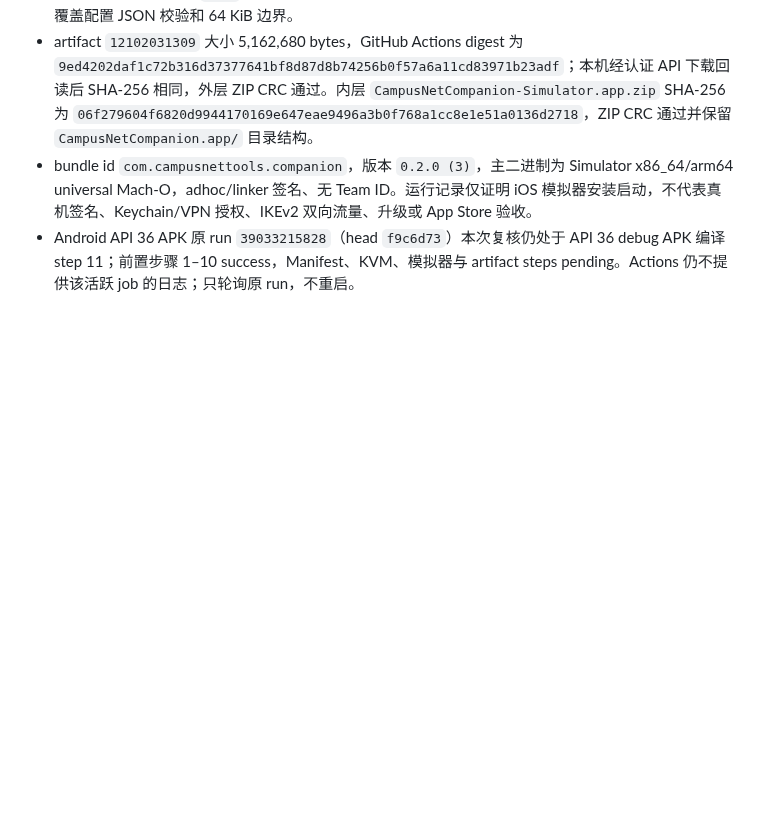
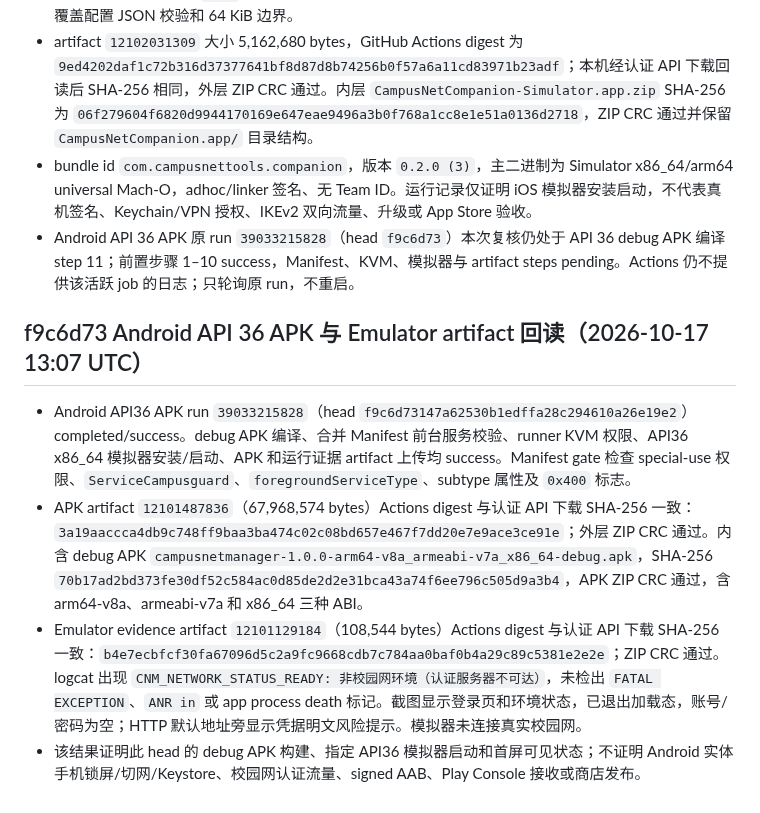
Before and after one commit to CampusNetTools/campus-net-manager, a Markdown page: docs/PROJECT_CLOSURE_PLAN.md, the part around the change. Rendered like a GitHub page; blank space fills up the shorter version.

Commit message:
docs: record Android API 36 emulator validation

```diff
--- a/docs/PROJECT_CLOSURE_PLAN.md
+++ b/docs/PROJECT_CLOSURE_PLAN.md
@@ -593,3 +593,10 @@ Android 前台保活改动前检查点：提交 `c03bfd26817b14eb4aabefabf4fc867
 - artifact `12102031309` 大小 5,162,680 bytes，GitHub Actions digest 为 `9ed4202daf1c72b316d37377641bf8d87d8b74256b0f57a6a11cd83971b23adf`；本机经认证 API 下载回读后 SHA-256 相同，外层 ZIP CRC 通过。内层 `CampusNetCompanion-Simulator.app.zip` SHA-256 为 `06f279604f6820d9944170169e647eae9496a3b0f768a1cc8e1e51a0136d2718`，ZIP CRC 通过并保留 `CampusNetCompanion.app/` 目录结构。
 - bundle id `com.campusnettools.companion`，版本 `0.2.0 (3)`，主二进制为 Simulator x86_64/arm64 universal Mach-O，adhoc/linker 签名、无 Team ID。运行记录仅证明 iOS 模拟器安装启动，不代表真机签名、Keychain/VPN 授权、IKEv2 双向流量、升级或 App Store 验收。
 - Android API 36 APK 原 run `39033215828`（head `f9c6d73`）本次复核仍处于 API 36 debug APK 编译 step 11；前置步骤 1–10 success，Manifest、KVM、模拟器与 artifact steps pending。Actions 仍不提供该活跃 job 的日志；只轮询原 run，不重启。
+
+## f9c6d73 Android API 36 APK 与 Emulator artifact 回读（2026-10-17 13:07 UTC）
+
+- Android API36 APK run `39033215828`（head `f9c6d73147a62530b1edffa28c294610a26e19e2`）completed/success。debug APK 编译、合并 Manifest 前台服务校验、runner KVM 权限、API36 x86_64 模拟器安装/启动、APK 和运行证据 artifact 上传均 success。Manifest gate 检查 special-use 权限、`ServiceCampusguard`、`foregroundServiceType`、subtype 属性及 `0x400` 标志。
+- APK artifact `12101487836`（67,968,574 bytes）Actions digest 与认证 API 下载 SHA-256 一致：`3a19aaccca4db9c748ff9baa3ba474c02c08bd657e467f7dd20e7e9ace3ce91e`；外层 ZIP CRC 通过。内含 debug APK `campusnetmanager-1.0.0-arm64-v8a_armeabi-v7a_x86_64-debug.apk`，SHA-256 `70b17ad2bd373fe30df52c584ac0d85de2d2e31bca43a74f6ee796c505d9a3b4`，APK ZIP CRC 通过，含 arm64-v8a、armeabi-v7a 和 x86_64 三种 ABI。
+- Emulator evidence artifact `12101129184`（108,544 bytes）Actions digest 与认证 API 下载 SHA-256 一致：`b4e7ecbfcf30fa67096d5c2a9fc9668cdb7c784aa0baf0b4a29c89c5381e2e2e`；ZIP CRC 通过。logcat 出现 `CNM_NETWORK_STATUS_READY: 非校园网环境（认证服务器不可达）`，未检出 `FATAL EXCEPTION`、`ANR in` 或 app process death 标记。截图显示登录页和环境状态，已退出加载态，账号/密码为空；HTTP 默认地址旁显示凭据明文风险提示。模拟器未连接真实校园网。
+- 该结果证明此 head 的 debug APK 构建、指定 API36 模拟器启动和首屏可见状态；不证明 Android 实体手机锁屏/切网/Keystore、校园网认证流量、signed AAB、Play Console 接收或商店发布。
```
